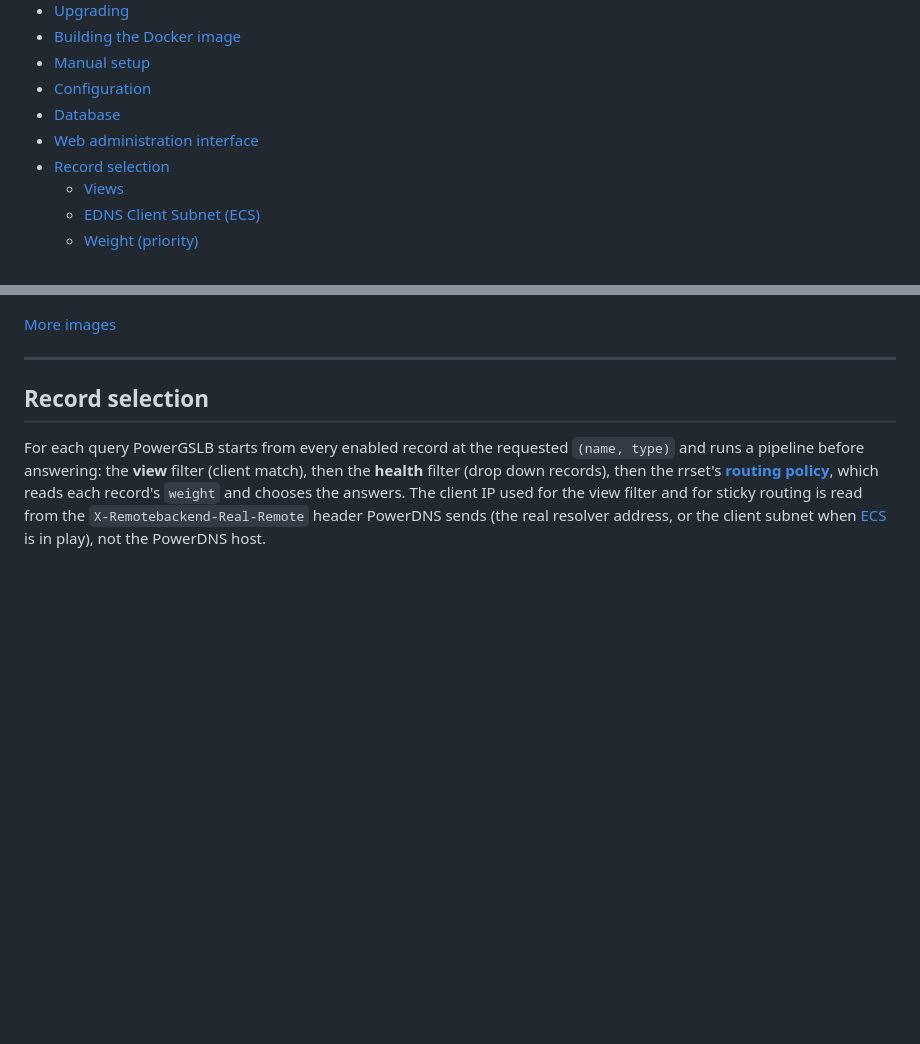
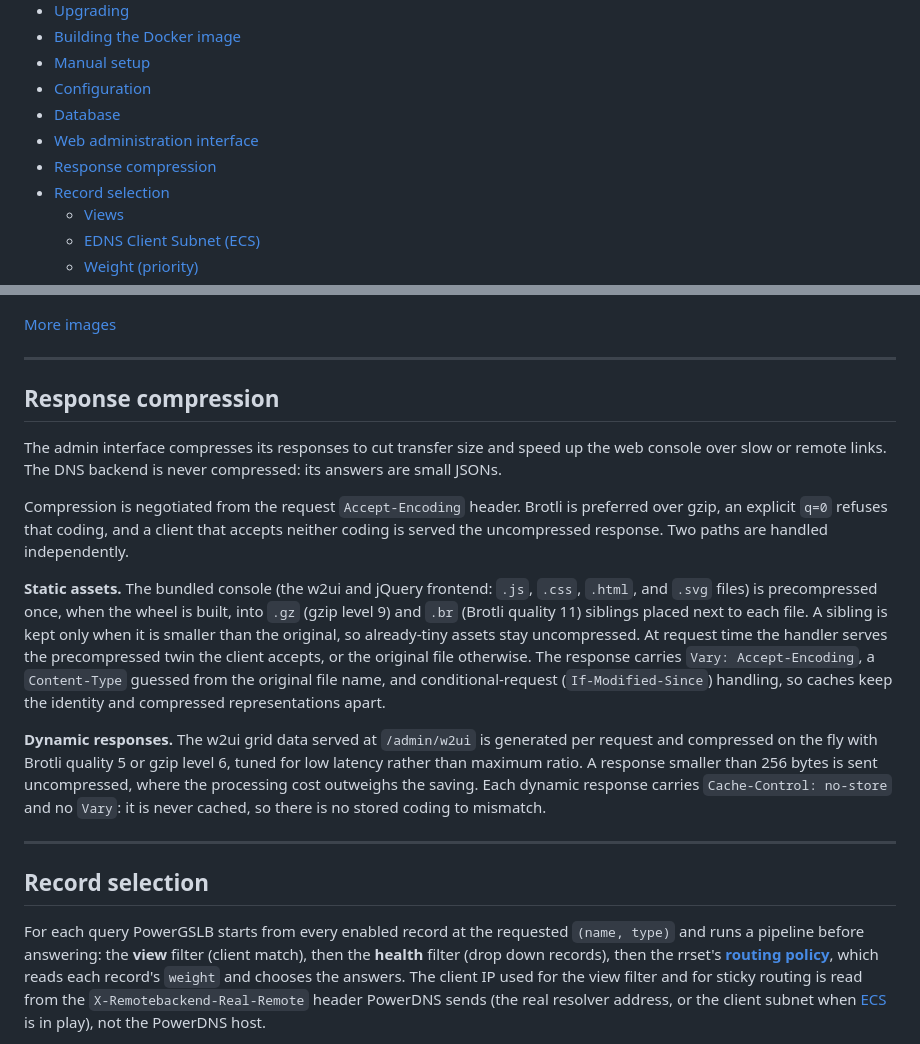
Before and after one commit to acudovs/powergslb, a Markdown page: README.md, 2 parts joined by grey strips. Drawn GitHub-style; blank space fills up the shorter version.

Commit message:
Document response compression

```diff
--- a/README.md
+++ b/README.md
@@ -26,6 +26,7 @@ policies (round-robin, weighted-random, sticky-hash), and DNS views (CIDR and Ge
 * [Configuration](#configuration)
 * [Database](#database)
 * [Web administration interface](#web-administration-interface)
+* [Response compression](#response-compression)
 * [Record selection](#record-selection)
     * [Views](#views)
     * [EDNS Client Subnet (ECS)](#edns-client-subnet-ecs)
@@ -780,6 +781,29 @@ in [database/README.md](database/README.md).
 
 ---
 
+## Response compression
+
+The admin interface compresses its responses to cut transfer size and speed up the web console over slow or remote
+links. The DNS backend is never compressed: its answers are small JSONs.
+
+Compression is negotiated from the request `Accept-Encoding` header. Brotli is preferred over gzip, an explicit `q=0`
+refuses that coding, and a client that accepts neither coding is served the uncompressed response. Two paths are
+handled independently.
+
+**Static assets.** The bundled console (the w2ui and jQuery frontend: `.js`, `.css`, `.html`, and `.svg` files) is
+precompressed once, when the wheel is built, into `.gz` (gzip level 9) and `.br` (Brotli quality 11) siblings placed
+next to each file. A sibling is kept only when it is smaller than the original, so already-tiny assets stay
+uncompressed. At request time the handler serves the precompressed twin the client accepts, or the original file
+otherwise. The response carries `Vary: Accept-Encoding`, a `Content-Type` guessed from the original file name, and
+conditional-request (`If-Modified-Since`) handling, so caches keep the identity and compressed representations apart.
+
+**Dynamic responses.** The w2ui grid data served at `/admin/w2ui` is generated per request and compressed on the fly
+with Brotli quality 5 or gzip level 6, tuned for low latency rather than maximum ratio. A response smaller than 256
+bytes is sent uncompressed, where the processing cost outweighs the saving. Each dynamic response carries
+`Cache-Control: no-store` and no `Vary`: it is never cached, so there is no stored coding to mismatch.
+
+---
+
 ## Record selection
 
 For each query PowerGSLB starts from every enabled record at the requested `(name, type)` and runs a pipeline before
```
